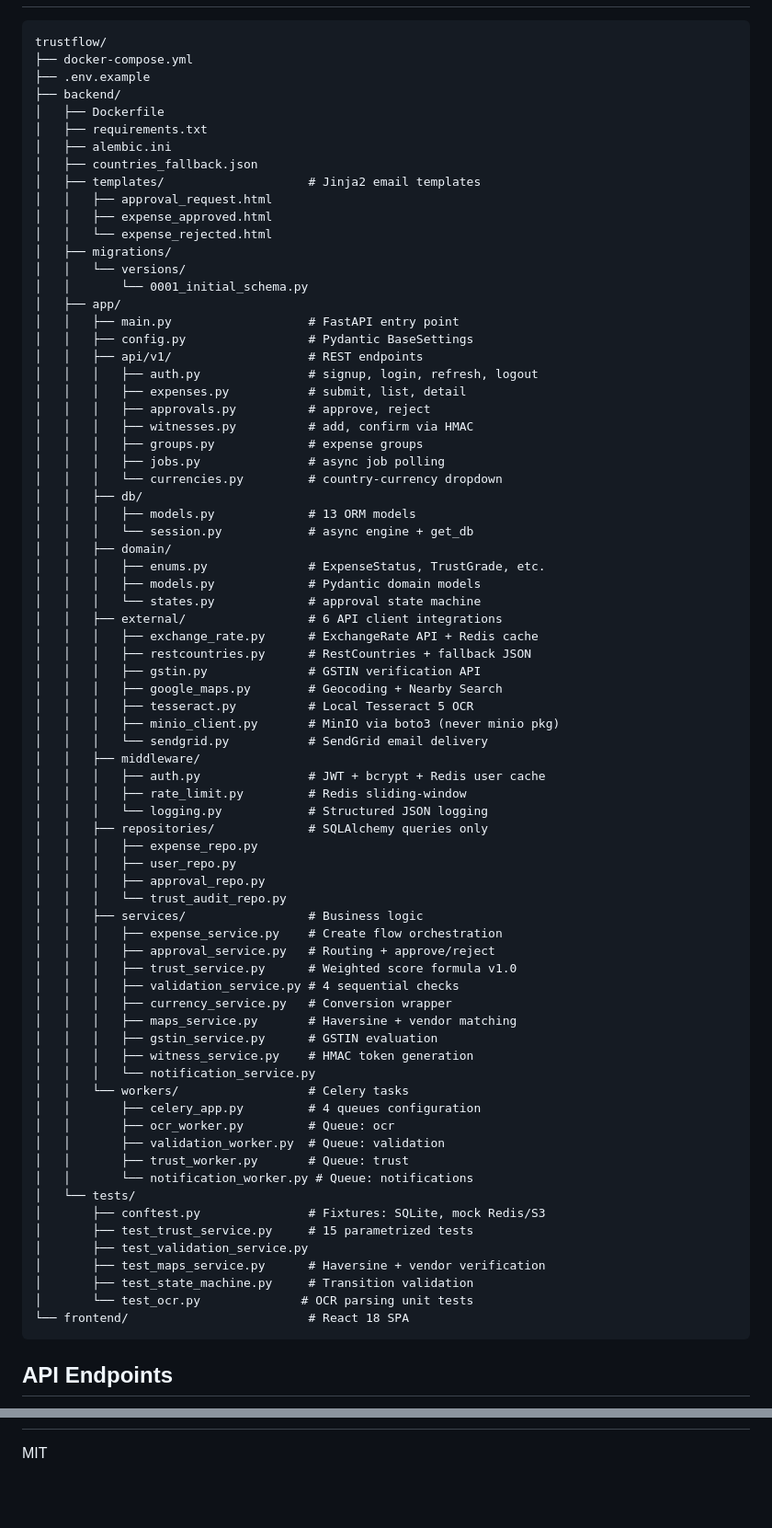
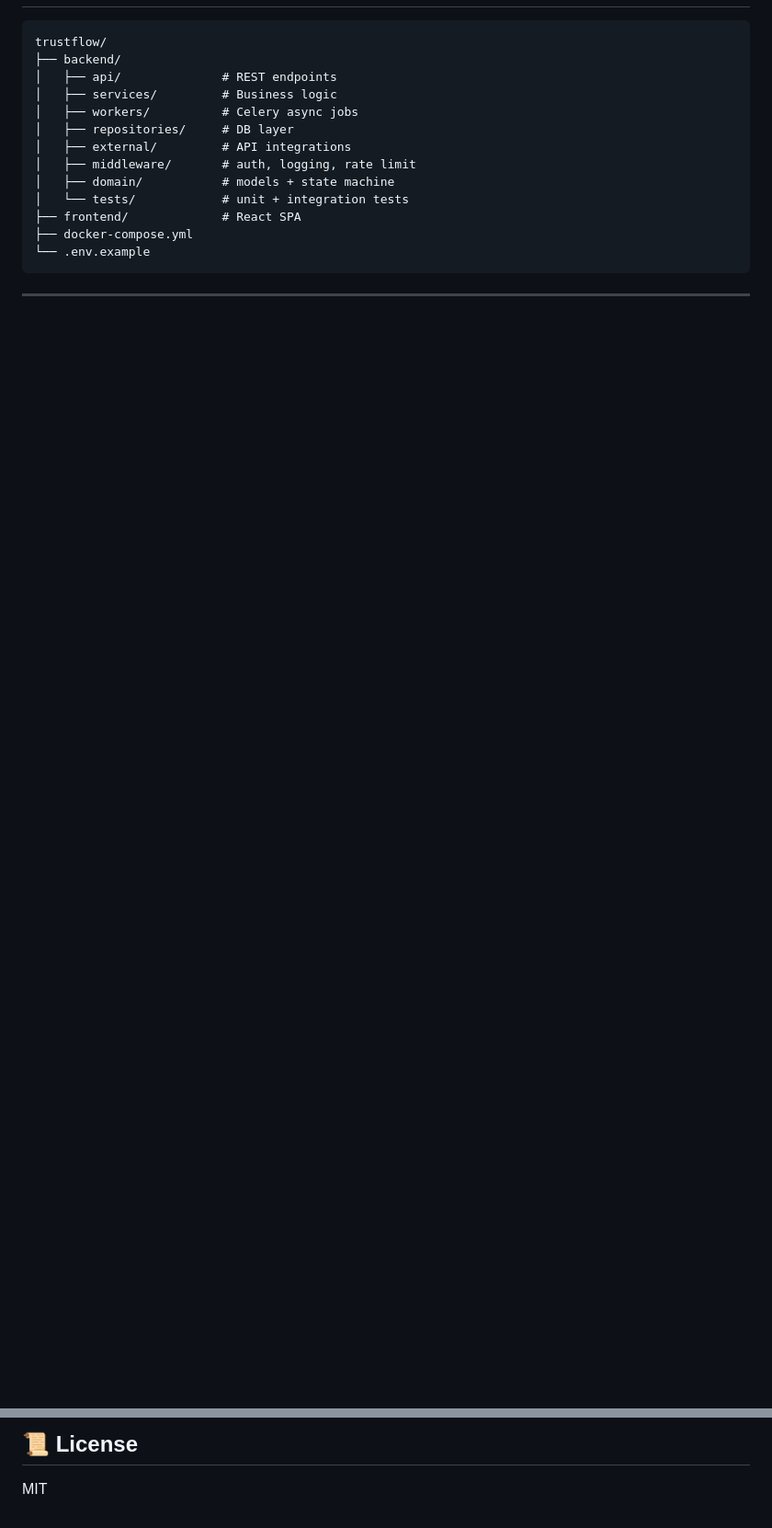
Before and after one commit to nubaid26/odoo, a Markdown page: README.md, 2 parts joined by grey strips. Shown at 92% size. Rendered like a GitHub page; blank space fills up the shorter version.

Commit message:
Revise README for improved clarity and detail
Updated README to enhance clarity and detail about TrustFlow features, architecture, and usage instructions.

````diff
--- a/README.md
+++ b/README.md
@@ -39,80 +236,19 @@ open http://localhost:8000/docs
 
 ```
 trustflow/
+├── backend/
+│   ├── api/              # REST endpoints
+│   ├── services/         # Business logic
+│   ├── workers/          # Celery async jobs
+│   ├── repositories/     # DB layer
+│   ├── external/         # API integrations
+│   ├── middleware/       # auth, logging, rate limit
+│   ├── domain/           # models + state machine
+│   └── tests/            # unit + integration tests
+├── frontend/             # React SPA
 ├── docker-compose.yml
-├── .env.example
-├── backend/
-│   ├── Dockerfile
-│   ├── requirements.txt
-│   ├── alembic.ini
-│   ├── countries_fallback.json
-│   ├── templates/                    # Jinja2 email templates
-│   │   ├── approval_request.html
-│   │   ├── expense_approved.html
-│   │   └── expense_rejected.html
-│   ├── migrations/
-│   │   └── versions/
-│   │       └── 0001_initial_schema.py
-│   ├── app/
-│   │   ├── main.py                   # FastAPI entry point
-│   │   ├── config.py                 # Pydantic BaseSettings
-│   │   ├── api/v1/                   # REST endpoints
-│   │   │   ├── auth.py               # signup, login, refresh, logout
-│   │   │   ├── expenses.py           # submit, list, detail
-│   │   │   ├── approvals.py          # approve, reject
-│   │   │   ├── witnesses.py          # add, confirm via HMAC
-│   │   │   ├── groups.py             # expense groups
-│   │   │   ├── jobs.py               # async job polling
-│   │   │   └── currencies.py         # country-currency dropdown
-│   │   ├── db/
-│   │   │   ├── models.py             # 13 ORM models
-│   │   │   └── session.py            # async engine + get_db
-│   │   ├── domain/
-│   │   │   ├── enums.py              # ExpenseStatus, TrustGrade, etc.
-│   │   │   ├── models.py             # Pydantic domain models
-│   │   │   └── states.py             # approval state machine
-│   │   ├── external/                 # 6 API client integrations
-│   │   │   ├── exchange_rate.py      # ExchangeRate API + Redis cache
-│   │   │   ├── restcountries.py      # RestCountries + fallback JSON
-│   │   │   ├── gstin.py              # GSTIN verification API
-│   │   │   ├── google_maps.py        # Geocoding + Nearby Search
-│   │   │   ├── tesseract.py          # Local Tesseract 5 OCR
-│   │   │   ├── minio_client.py       # MinIO via boto3 (never minio pkg)
-│   │   │   └── sendgrid.py           # SendGrid email delivery
-│   │   ├── middleware/
-│   │   │   ├── auth.py               # JWT + bcrypt + Redis user cache
-│   │   │   ├── rate_limit.py         # Redis sliding-window
-│   │   │   └── logging.py            # Structured JSON logging
-│   │   ├── repositories/             # SQLAlchemy queries only
-│   │   │   ├── expense_repo.py
-│   │   │   ├── user_repo.py
-│   │   │   ├── approval_repo.py
-│   │   │   └── trust_audit_repo.py
-│   │   ├── services/                 # Business logic
-│   │   │   ├── expense_service.py    # Create flow orchestration
-│   │   │   ├── approval_service.py   # Routing + approve/reject
-│   │   │   ├── trust_service.py      # Weighted score formula v1.0
-│   │   │   ├── validation_service.py # 4 sequential checks
-│   │   │   ├── currency_service.py   # Conversion wrapper
-│   │   │   ├── maps_service.py       # Haversine + vendor matching
-│   │   │   ├── gstin_service.py      # GSTIN evaluation
-│   │   │   ├── witness_service.py    # HMAC token generation
-│   │   │   └── notification_service.py
-│   │   └── workers/                  # Celery tasks
-│   │       ├── celery_app.py         # 4 queues configuration
-│   │       ├── ocr_worker.py         # Queue: ocr
-│   │       ├── validation_worker.py  # Queue: validation
-│   │       ├── trust_worker.py       # Queue: trust
-│   │       └── notification_worker.py # Queue: notifications
-│   └── tests/
-│       ├── conftest.py               # Fixtures: SQLite, mock Redis/S3
-│       ├── test_trust_service.py     # 15 parametrized tests
-│       ├── test_validation_service.py
-│       ├── test_maps_service.py      # Haversine + vendor verification
-│       ├── test_state_machine.py     # Transition validation
-│       └── test_ocr.py              # OCR parsing unit tests
-└── frontend/                         # React 18 SPA
+└── .env.example
 ```
 
-## API Endpoints
+---
 
@@ -190,2 +323,3 @@ pytest tests/ -v
+## 📜 License
 
 MIT
````
Also changed, not shown: other parts of README.md (+277 -83 lines).
